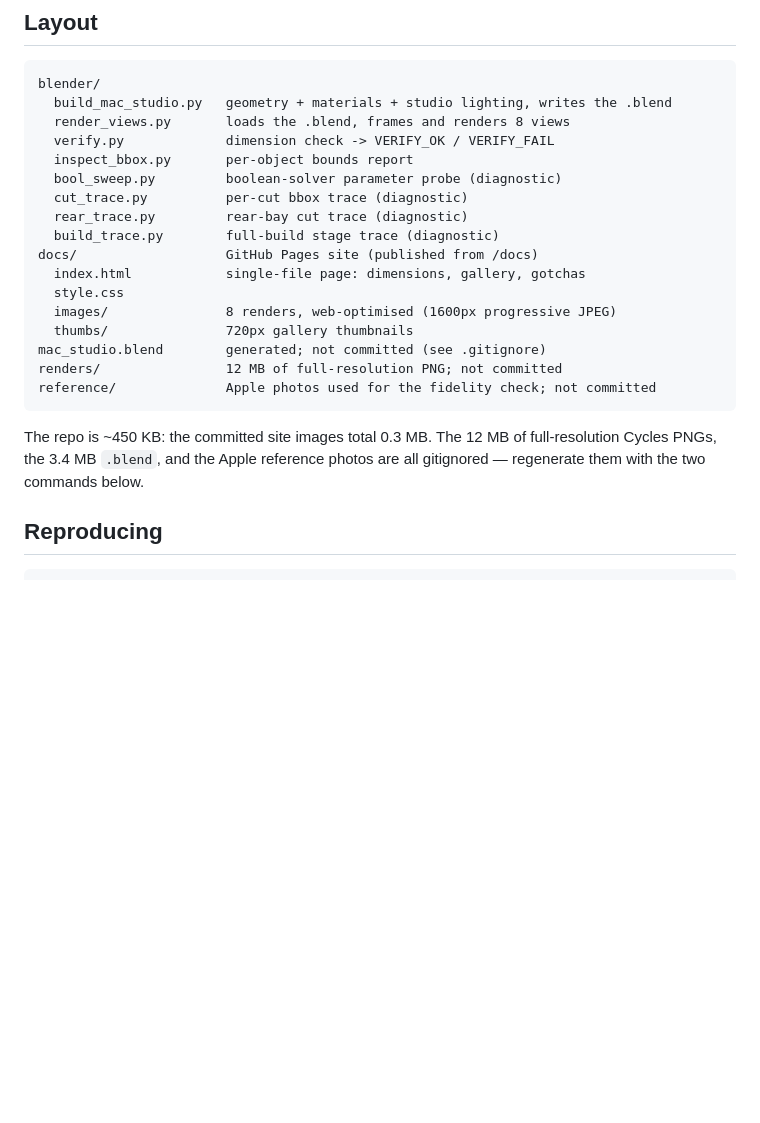
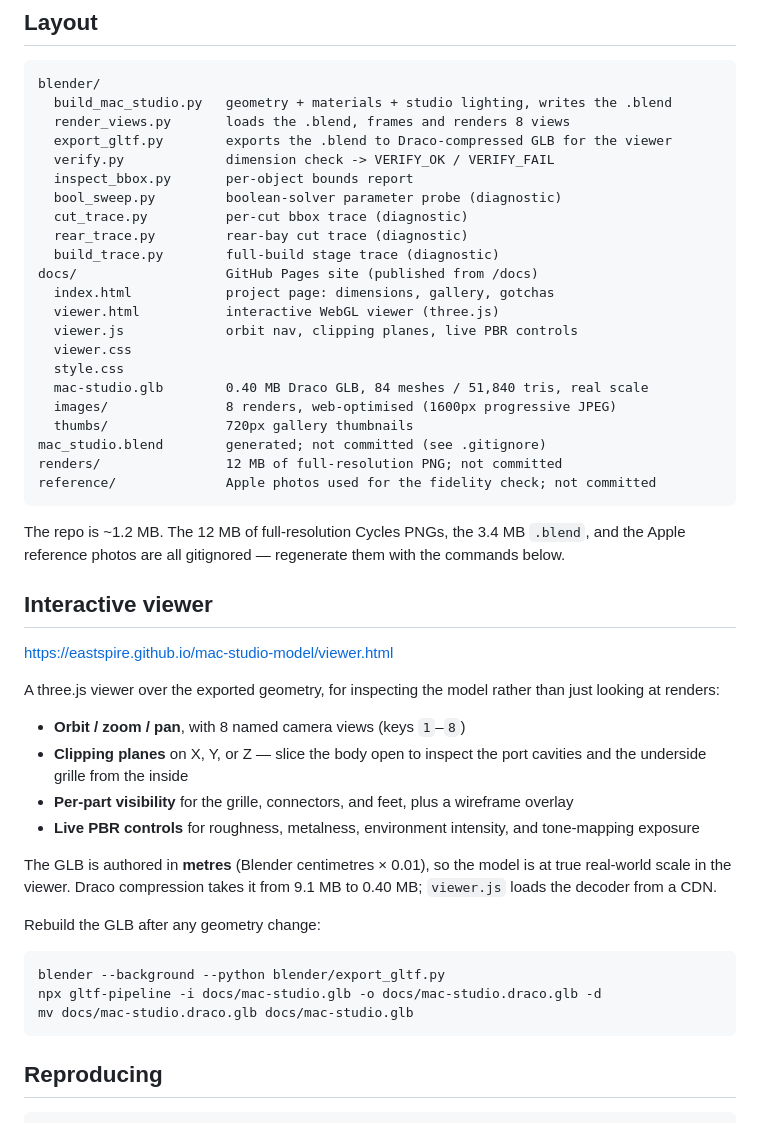
Before and after one commit to eastspire/mac-studio-model, a Markdown page: README.md, the part around one of its changes. GitHub-like rendering; blank space fills up the shorter version.

Commit message:
docs: document the interactive viewer and the GLB export pipeline

````diff
--- a/README.md
+++ b/README.md
@@ -60,6 +61,7 @@ dark anodised grille, matte black cavity, rubber feet, emissive status LED.
 blender/
   build_mac_studio.py   geometry + materials + studio lighting, writes the .blend
   render_views.py       loads the .blend, frames and renders 8 views
+  export_gltf.py        exports the .blend to Draco-compressed GLB for the viewer
   verify.py             dimension check -> VERIFY_OK / VERIFY_FAIL
   inspect_bbox.py       per-object bounds report
   bool_sweep.py         boolean-solver parameter probe (diagnostic)
@@ -67,8 +69,12 @@ blender/
   rear_trace.py         rear-bay cut trace (diagnostic)
   build_trace.py        full-build stage trace (diagnostic)
 docs/                   GitHub Pages site (published from /docs)
-  index.html            single-file page: dimensions, gallery, gotchas
+  index.html            project page: dimensions, gallery, gotchas
+  viewer.html           interactive WebGL viewer (three.js)
+  viewer.js             orbit nav, clipping planes, live PBR controls
+  viewer.css
   style.css
+  mac-studio.glb        0.40 MB Draco GLB, 84 meshes / 51,840 tris, real scale
   images/               8 renders, web-optimised (1600px progressive JPEG)
   thumbs/               720px gallery thumbnails
 mac_studio.blend        generated; not committed (see .gitignore)
@@ -76,9 +82,36 @@ renders/                12 MB of full-resolution PNG; not committed
 reference/              Apple photos used for the fidelity check; not committed
 ```
 
-The repo is ~450 KB: the committed site images total 0.3 MB. The 12 MB of
-full-resolution Cycles PNGs, the 3.4 MB `.blend`, and the Apple reference
-photos are all gitignored — regenerate them with the two commands below.
+The repo is ~1.2 MB. The 12 MB of full-resolution Cycles PNGs, the 3.4 MB
+`.blend`, and the Apple reference photos are all gitignored — regenerate them
+with the commands below.
+
+## Interactive viewer
+
+<https://eastspire.github.io/mac-studio-model/viewer.html>
+
+A three.js viewer over the exported geometry, for inspecting the model rather
+than just looking at renders:
+
+- **Orbit / zoom / pan**, with 8 named camera views (keys `1`–`8`)
+- **Clipping planes** on X, Y, or Z — slice the body open to inspect the port
+  cavities and the underside grille from the inside
+- **Per-part visibility** for the grille, connectors, and feet, plus a
+  wireframe overlay
+- **Live PBR controls** for roughness, metalness, environment intensity, and
+  tone-mapping exposure
+
+The GLB is authored in **metres** (Blender centimetres × 0.01), so the model is
+at true real-world scale in the viewer. Draco compression takes it from 9.1 MB
+to 0.40 MB; `viewer.js` loads the decoder from a CDN.
+
+Rebuild the GLB after any geometry change:
+
+```bash
+blender --background --python blender/export_gltf.py
+npx gltf-pipeline -i docs/mac-studio.glb -o docs/mac-studio.draco.glb -d
+mv docs/mac-studio.draco.glb docs/mac-studio.glb
+```
 
 ## Reproducing
 
````
Also changed, not shown: other parts of README.md (+1 -0 lines).
